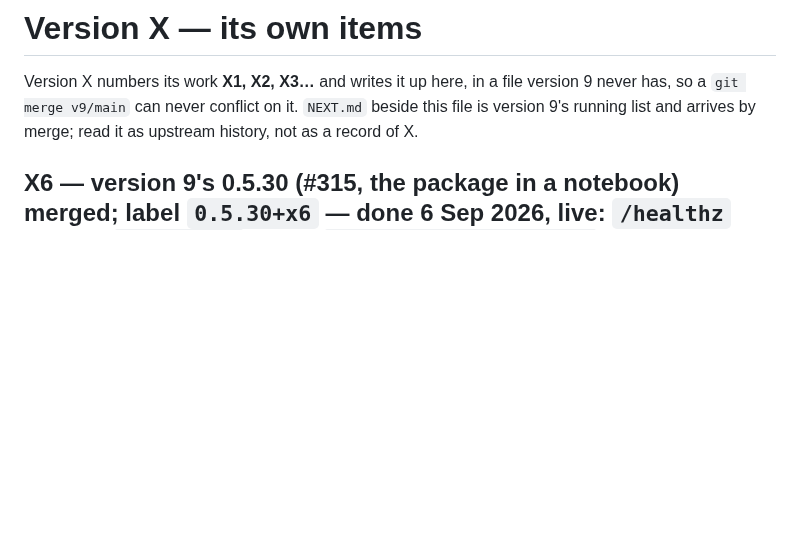
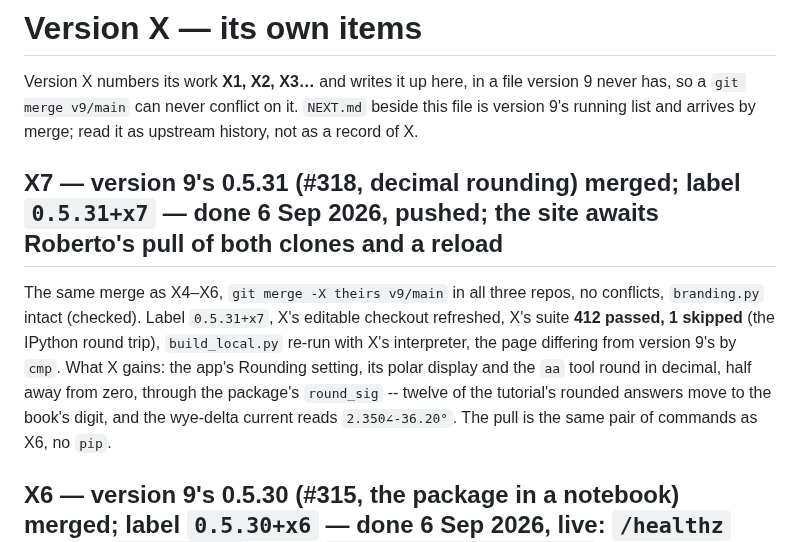
Before and after one commit to Symbulator-Team/local, a Markdown page: NEXT_X.md, the part around the change. GitHub-like rendering; blank space fills up the shorter version.

Commit message:
X7 write-up
Co-Authored-By: Claude Fable 5.1 <noreply@anthropic.com>

```diff
--- a/NEXT_X.md
+++ b/NEXT_X.md
@@ -4,6 +4,19 @@ Version X numbers its work **X1, X2, X3…** and writes it up here, in a
 file version 9 never has, so a `git merge v9/main` can never conflict on
 it. `NEXT.md` beside this file is version 9's running list and arrives
 by merge; read it as upstream history, not as a record of X.
+
+## X7 — version 9's 0.5.31 (#318, decimal rounding) merged; label `0.5.31+x7` — **done 6 Sep 2026, pushed; the site awaits Roberto's pull of both clones and a reload**
+
+The same merge as X4–X6, `git merge -X theirs v9/main` in all three
+repos, no conflicts, `branding.py` intact (checked). Label
+`0.5.31+x7`, X's editable checkout refreshed, X's suite **412 passed,
+1 skipped** (the IPython round trip), `build_local.py` re-run with X's
+interpreter, the page differing from version 9's by `cmp`. What X
+gains: the app's Rounding setting, its polar display and the `aa` tool
+round in decimal, half away from zero, through the package's
+`round_sig` -- twelve of the tutorial's rounded answers move to the
+book's digit, and the wye-delta current reads `2.350∠-36.20°`. The
+pull is the same pair of commands as X6, no `pip`.
 
 ## X6 — version 9's 0.5.30 (#315, the package in a notebook) merged; label `0.5.30+x6` — **done 6 Sep 2026, live: `/healthz` reports `0.5.30+x6`, build `2026-09-06 09:49 UTC` running and on disk, and a DC solve on the live site answers, after Roberto's pull**
 
```
